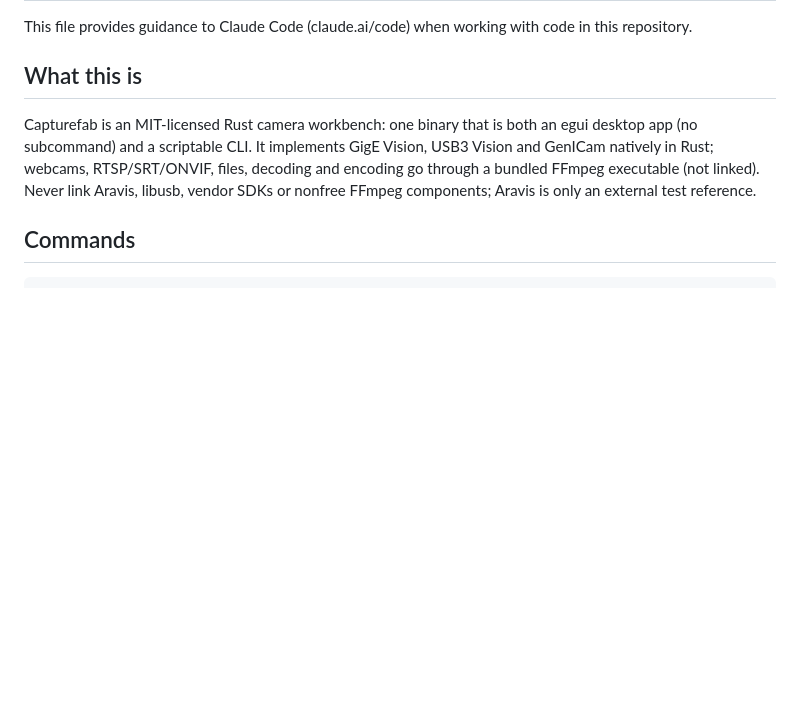
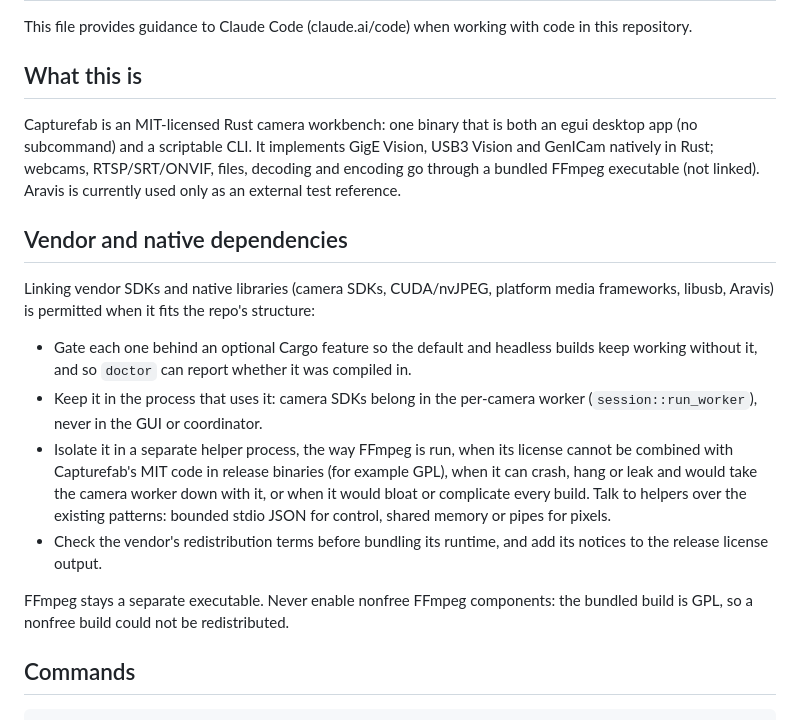
Before and after one commit to capturefab/capturefab, a Markdown page: CLAUDE.md, the part around the change. GitHub-like rendering; blank space fills up the shorter version.

Commit message:
Permit vendor and native dependencies under structural rules
Replace the blanket ban on linking vendor SDKs, libusb and Aravis with
guidance: gate them behind optional features, keep them in the process
that uses them, and isolate them in a helper process (like FFmpeg) when
licensing, stability or build cost require it. Nonfree FFmpeg components
stay excluded because the bundled FFmpeg build is GPL.

Co-Authored-By: Claude Opus 5.5 <noreply@anthropic.com>
Claude-Session: https://claude.ai/code/session_01BKb9qTeDdv1gqV2V1CccSS

```diff
--- a/CLAUDE.md
+++ b/CLAUDE.md
@@ -4,7 +4,17 @@ This file provides guidance to Claude Code (claude.ai/code) when working with co
 
 ## What this is
 
-Capturefab is an MIT-licensed Rust camera workbench: one binary that is both an egui desktop app (no subcommand) and a scriptable CLI. It implements GigE Vision, USB3 Vision and GenICam natively in Rust; webcams, RTSP/SRT/ONVIF, files, decoding and encoding go through a bundled FFmpeg executable (not linked). Never link Aravis, libusb, vendor SDKs or nonfree FFmpeg components; Aravis is only an external test reference.
+Capturefab is an MIT-licensed Rust camera workbench: one binary that is both an egui desktop app (no subcommand) and a scriptable CLI. It implements GigE Vision, USB3 Vision and GenICam natively in Rust; webcams, RTSP/SRT/ONVIF, files, decoding and encoding go through a bundled FFmpeg executable (not linked). Aravis is currently used only as an external test reference.
+
+## Vendor and native dependencies
+
+Linking vendor SDKs and native libraries (camera SDKs, CUDA/nvJPEG, platform media frameworks, libusb, Aravis) is permitted when it fits the repo's structure:
+- Gate each one behind an optional Cargo feature so the default and headless builds keep working without it, and so `doctor` can report whether it was compiled in.
+- Keep it in the process that uses it: camera SDKs belong in the per-camera worker (`session::run_worker`), never in the GUI or coordinator.
+- Isolate it in a separate helper process, the way FFmpeg is run, when its license cannot be combined with Capturefab's MIT code in release binaries (for example GPL), when it can crash, hang or leak and would take the camera worker down with it, or when it would bloat or complicate every build. Talk to helpers over the existing patterns: bounded stdio JSON for control, shared memory or pipes for pixels.
+- Check the vendor's redistribution terms before bundling its runtime, and add its notices to the release license output.
+
+FFmpeg stays a separate executable. Never enable nonfree FFmpeg components: the bundled build is GPL, so a nonfree build could not be redistributed.
 
 ## Commands
 
```
